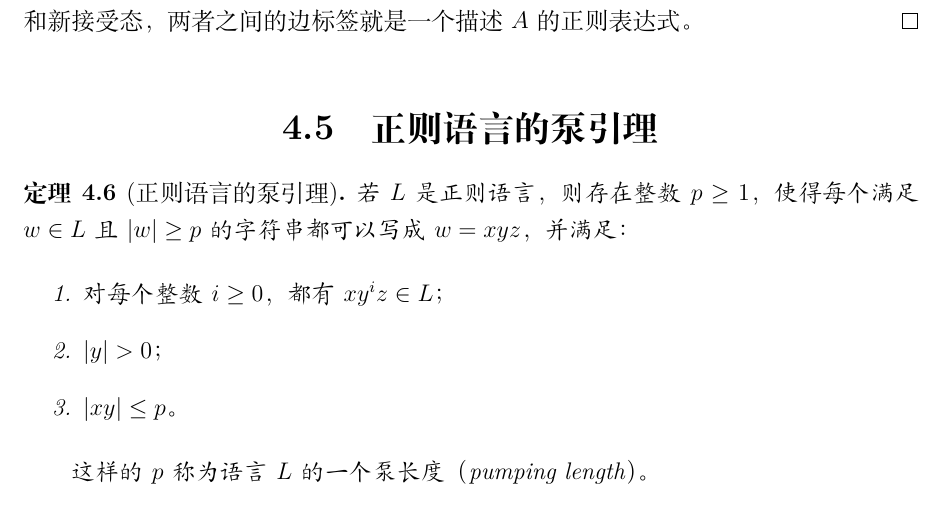
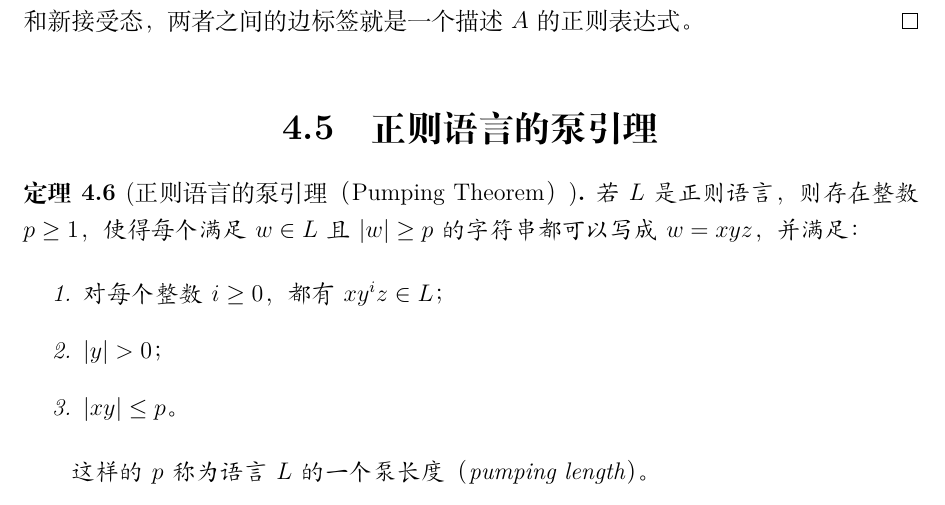
Before and after one commit to biscuitbc/Introduction-To-Theoretical-Computer-Science, a LaTeX thesis (main.tex, which reads chapters/chapter04.tex): part of page 23 of 56, cut so that both start at the same text. Compiled offline with XeLaTeX.

Commit message:
final review

```diff
--- a/chapters/chapter04.tex
+++ b/chapters/chapter04.tex
@@ -388,7 +388,7 @@
 
 \section{正则语言的泵引理}
 
-\begin{theorem}[正则语言的泵引理]
+\begin{theorem}[正则语言的泵引理（Pumping Theorem）]
   \label{thm:pumping-lemma-regular-languages}
   若 $L$ 是正则语言，则存在整数 $p\geq1$，使得每个满足
   $w\in L$ 且 $\card{w}\geq p$ 的字符串都可以写成 $w=xyz$，并满足：
```
Also changed, not shown: lecture-notes.pdf.
